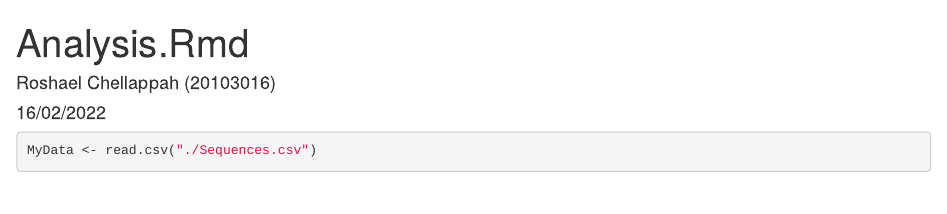
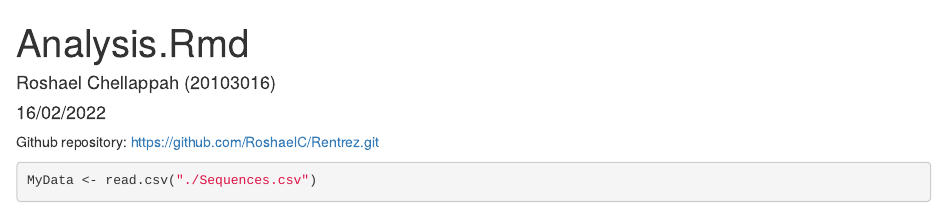
Before and after one commit to RoshaelC/Rentrez, an R Markdown document (Analysis.Rmd): the page in a window 1100 px wide, from its top. Rendered offline with R 4.5, knitr and Pandoc, with nearby package versions; some code elsewhere in the file could not run offline.

Commit message:
Include link ot github repository in all files.

````diff
--- a/Analysis.Rmd
+++ b/Analysis.Rmd
@@ -4,6 +4,8 @@ author: "Roshael Chellappah (20103016)"
 date: "16/02/2022"
 output: html_document
 ---
+
+Github repository: https://github.com/RoshaelC/Rentrez.git
 
 ```{r setup, include=FALSE}
 knitr::opts_chunk$set(echo = TRUE)
````
Also changed, not shown: COVIDgenome.R (+2 -0 lines), Download.R (+1 -0 lines).
